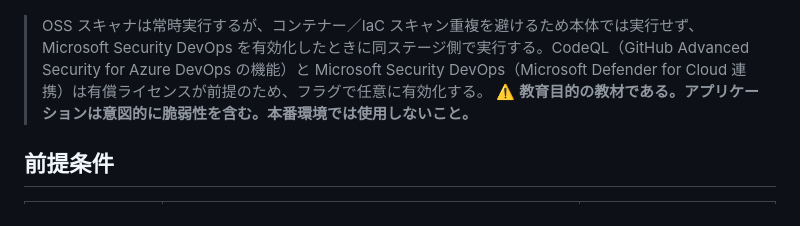
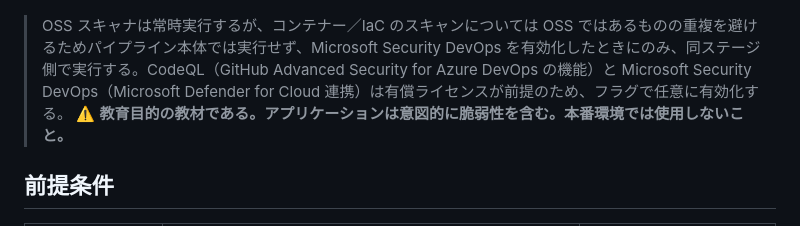
Before and after one commit to fatman3110/DefenderForDevOps-SecurePipeline-Training, a Markdown page: README.md, the part around the change. Drawn GitHub-style.

Commit message:
Fix README typo

```diff
--- a/README.md
+++ b/README.md
@@ -5,7 +5,7 @@ Azure DevOps Pipelines を使った DevSecOps（セキュア CI/CD）の基本
 <!-- 画像をここに配置する。assets/overview.png を差し替えると下に表示される -->
 ![本教材の全体像](./assets/overview.png)
 
-> OSS スキャナは常時実行するが、コンテナー／IaC スキャン重複を避けるため本体では実行せず、Microsoft Security DevOps を有効化したときに同ステージ側で実行する。CodeQL（GitHub Advanced Security for Azure DevOps の機能）と Microsoft Security DevOps（Microsoft Defender for Cloud 連携）は有償ライセンスが前提のため、フラグで任意に有効化する。
+> OSS スキャナは常時実行するが、コンテナー／IaC のスキャンについては OSS ではあるものの重複を避けるためパイプライン本体では実行せず、Microsoft Security DevOps を有効化したときにのみ、同ステージ側で実行する。CodeQL（GitHub Advanced Security for Azure DevOps の機能）と Microsoft Security DevOps（Microsoft Defender for Cloud 連携）は有償ライセンスが前提のため、フラグで任意に有効化する。
 > ⚠️ **教育目的の教材である。アプリケーションは意図的に脆弱性を含む。本番環境では使用しないこと。**
 
 ## 前提条件
```
